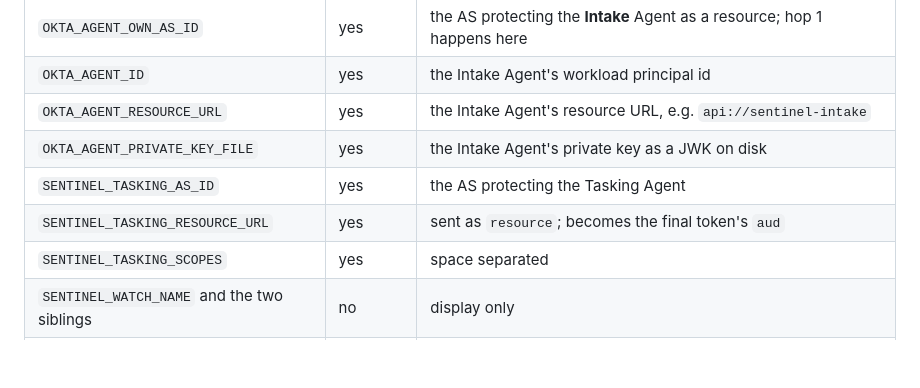
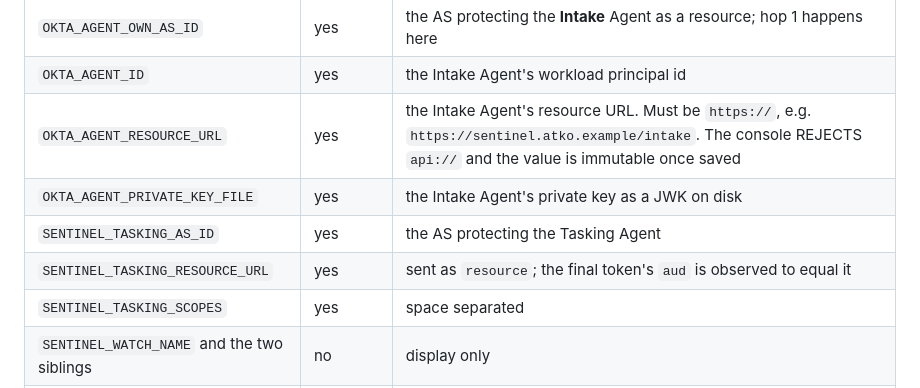
Before and after one commit to oktaforai-okta/fleetops-bifrost-demo, a Markdown page: sentinel/README.md, the part around the change. GitHub-like rendering; blank space fills up the shorter version.

```diff
--- a/sentinel/README.md
+++ b/sentinel/README.md
@@ -156,10 +156,10 @@ three `SENTINEL_TASKING_*` values added.
 | `OKTA_SERVICE_CLIENT_SCOPE`   | no       | defaults to `agent.invoke`                                     |
 | `OKTA_AGENT_OWN_AS_ID`        | yes      | the AS protecting the **Intake** Agent as a resource; hop 1 happens here |
 | `OKTA_AGENT_ID`               | yes      | the Intake Agent's workload principal id                       |
-| `OKTA_AGENT_RESOURCE_URL`     | yes      | the Intake Agent's resource URL, e.g. `api://sentinel-intake`   |
+| `OKTA_AGENT_RESOURCE_URL`     | yes      | the Intake Agent's resource URL. Must be `https://`, e.g. `https://sentinel.atko.example/intake`. The console REJECTS `api://` and the value is immutable once saved   |
 | `OKTA_AGENT_PRIVATE_KEY_FILE` | yes      | the Intake Agent's private key as a JWK on disk                |
 | `SENTINEL_TASKING_AS_ID`      | yes      | the AS protecting the Tasking Agent                            |
-| `SENTINEL_TASKING_RESOURCE_URL` | yes    | sent as `resource`; becomes the final token's `aud`             |
+| `SENTINEL_TASKING_RESOURCE_URL` | yes    | sent as `resource`; the final token's `aud` is observed to equal it |
 | `SENTINEL_TASKING_SCOPES`     | yes      | space separated                                                |
 | `SENTINEL_WATCH_NAME` and the two siblings | no | display only                                       |
 | `SENTINEL_MASK_IDS`           | no       | `true` hides the tenant host and `wlp`/`aus`/`0oa` ids in reported endpoints. Claims are never masked. |
```
Also changed, not shown: README.md (+11 -5 lines).
